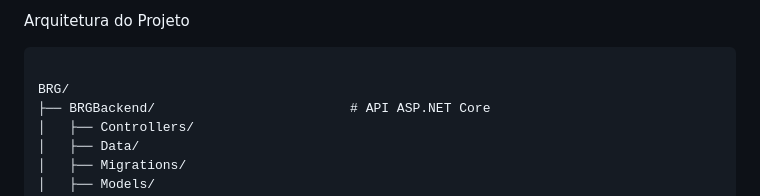
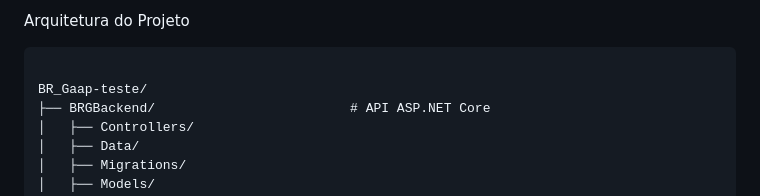
Before and after one commit to guilhermetborges/BR_Gaap-teste, a Markdown page: README.md, the part around the change. GitHub-like rendering.

Commit message:
Update project structure in README

````diff
--- a/README.md
+++ b/README.md
@@ -12,7 +12,7 @@ Arquitetura do Projeto
 
 ```
 
-BRG/
+BR_Gaap-teste/
 ├── BRGBackend/                         # API ASP.NET Core
 │   ├── Controllers/
 │   ├── Data/
````
